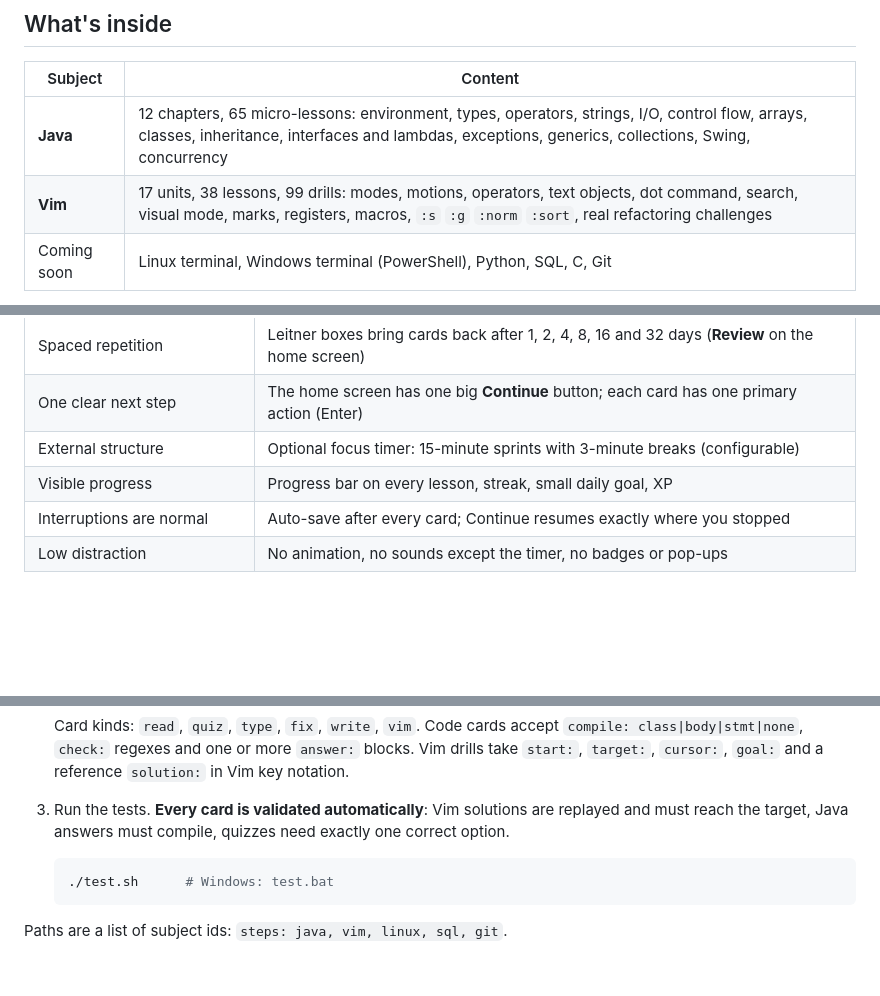
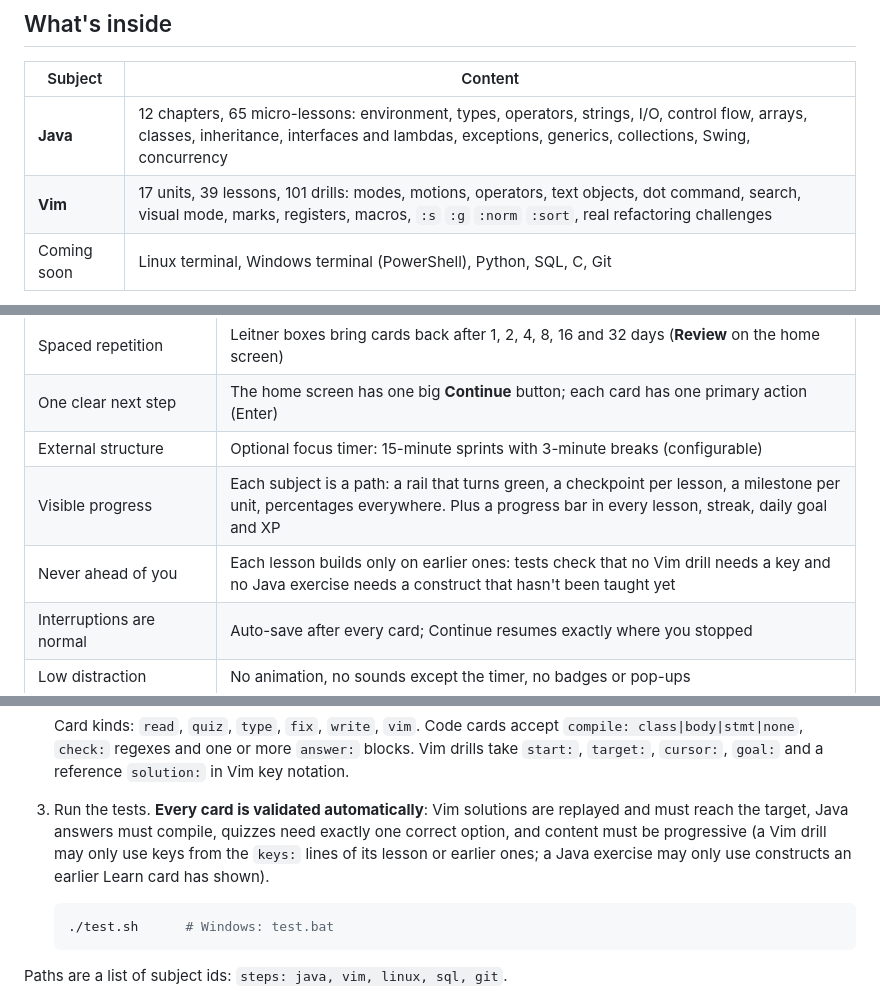
Before and after one commit to ric4r2/keyflow, a Markdown page: README.md, 3 parts joined by grey strips. Drawn GitHub-style; blank space fills up the shorter version.

````diff
--- a/README.md
+++ b/README.md
@@ -57,7 +59,7 @@ Your progress is saved automatically after every card in `~/.keyflow/progress.pr
 | Subject | Content |
 |---|---|
 | **Java** | 12 chapters, 65 micro-lessons: environment, types, operators, strings, I/O, control flow, arrays, classes, inheritance, interfaces and lambdas, exceptions, generics, collections, Swing, concurrency |
-| **Vim** | 17 units, 38 lessons, 99 drills: modes, motions, operators, text objects, dot command, search, visual mode, marks, registers, macros, `:s` `:g` `:norm` `:sort`, real refactoring challenges |
+| **Vim** | 17 units, 39 lessons, 101 drills: modes, motions, operators, text objects, dot command, search, visual mode, marks, registers, macros, `:s` `:g` `:norm` `:sort`, real refactoring challenges |
 | Coming soon | Linux terminal, Windows terminal (PowerShell), Python, SQL, C, Git |
 
 **Paths** group subjects by goal: *Backend Developer*, *Embedded Systems*, *Machine Learning*, *Data Analysis*, *Terminal & Editor Mastery*.
@@ -94,7 +96,8 @@ The design follows practitioner guidance on ADHD-friendly learning and interface
 | Spaced repetition | Leitner boxes bring cards back after 1, 2, 4, 8, 16 and 32 days (**Review** on the home screen) |
 | One clear next step | The home screen has one big **Continue** button; each card has one primary action (Enter) |
 | External structure | Optional focus timer: 15-minute sprints with 3-minute breaks (configurable) |
-| Visible progress | Progress bar on every lesson, streak, small daily goal, XP |
+| Visible progress | Each subject is a path: a rail that turns green, a checkpoint per lesson, a milestone per unit, percentages everywhere. Plus a progress bar in every lesson, streak, daily goal and XP |
+| Never ahead of you | Each lesson builds only on earlier ones: tests check that no Vim drill needs a key and no Java exercise needs a construct that hasn't been taught yet |
 | Interruptions are normal | Auto-save after every card; Continue resumes exactly where you stopped |
 | Low distraction | No animation, no sounds except the timer, no badges or pop-ups |
 
@@ -139,7 +142,7 @@ All content lives in plain text under [`src/main/resources/curriculum`](src/main
 
    Card kinds: `read`, `quiz`, `type`, `fix`, `write`, `vim`. Code cards accept `compile: class|body|stmt|none`, `check:` regexes and one or more `answer:` blocks. Vim drills take `start:`, `target:`, `cursor:`, `goal:` and a reference `solution:` in Vim key notation.
 
-3. Run the tests. **Every card is validated automatically**: Vim solutions are replayed and must reach the target, Java answers must compile, quizzes need exactly one correct option.
+3. Run the tests. **Every card is validated automatically**: Vim solutions are replayed and must reach the target, Java answers must compile, quizzes need exactly one correct option, and content must be progressive (a Vim drill may only use keys from the `keys:` lines of its lesson or earlier ones; a Java exercise may only use constructs an earlier Learn card has shown).
 
    ```bash
    ./test.sh      # Windows: test.bat
````
Also changed, not shown: other parts of README.md (+2 -0 lines), docs/images/dark-home.png, docs/images/home.png, docs/images/subject.png, 6 other files.
